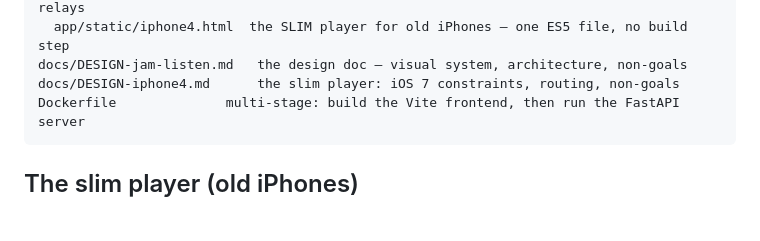
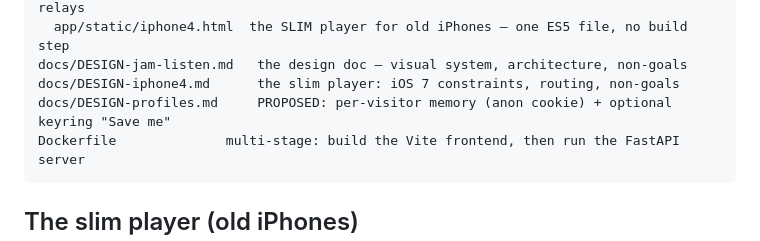
Before and after one commit to jasonmimick/jam-listen, a Markdown page: AGENTS.md, the part around the change. GitHub-like rendering; blank space fills up the shorter version.

Commit message:
docs: DESIGN-profiles — anonymous per-visitor memory, optional keyring Save me
Co-Authored-By: Claude Opus 5.5 <noreply@anthropic.com>

````diff
--- a/AGENTS.md
+++ b/AGENTS.md
@@ -38,6 +38,7 @@ server/                backend-for-frontend — FastAPI
   app/static/iphone4.html  the SLIM player for old iPhones — one ES5 file, no build step
 docs/DESIGN-jam-listen.md   the design doc — visual system, architecture, non-goals
 docs/DESIGN-iphone4.md      the slim player: iOS 7 constraints, routing, non-goals
+docs/DESIGN-profiles.md     PROPOSED: per-visitor memory (anon cookie) + optional keyring "Save me"
 Dockerfile              multi-stage: build the Vite frontend, then run the FastAPI server
 ```
 
````
Also changed, not shown: docs/DESIGN-profiles.md (added, +109 -0 lines).
